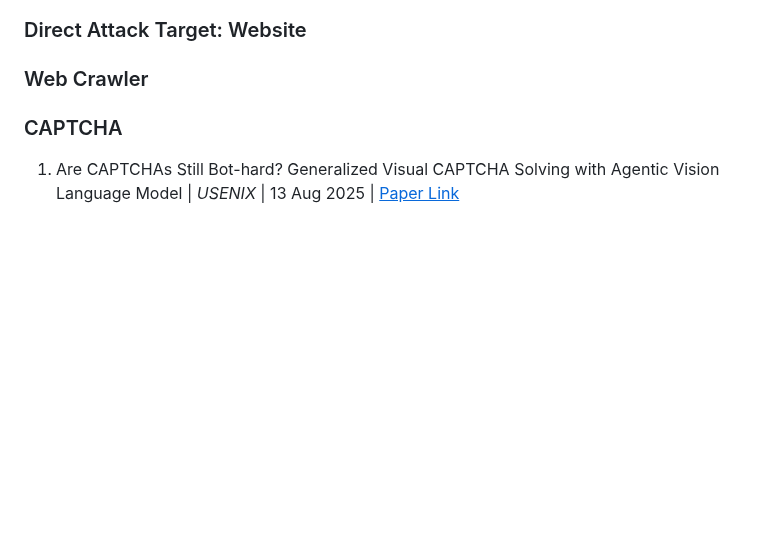
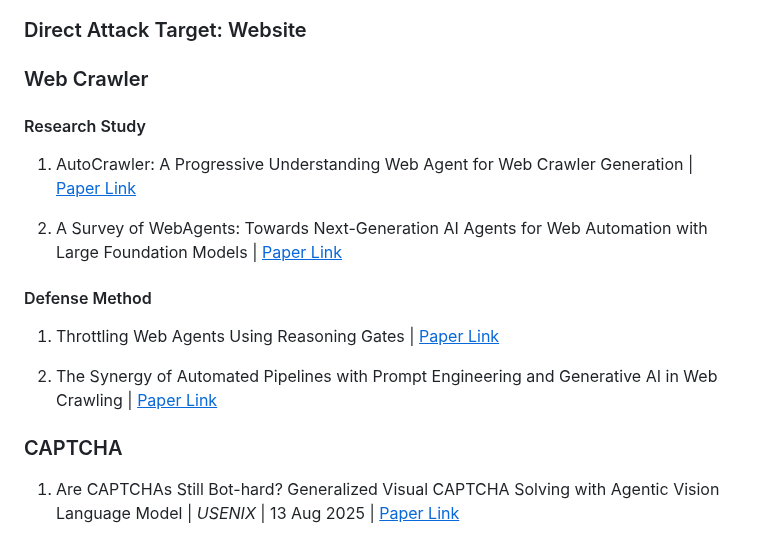
Before and after one commit to AndrewDzzz/Awesome-LLMAgent4Cyberattack, a Markdown page: README.md, the part around the change. GitHub-like rendering; blank space fills up the shorter version.

```diff
--- a/README.md
+++ b/README.md
@@ -20,6 +20,18 @@ RQ3: What challenges, risks, and open research directions arise from LLM agent
 ### Direct Attack Target: Website
 
 ### Web Crawler
+
+#### Research Study
+
+1. AutoCrawler: A Progressive Understanding Web Agent for Web Crawler Generation | [<u>Paper Link</u>](https://arxiv.org/abs/2404.12753)
+
+2. A Survey of WebAgents: Towards Next-Generation AI Agents for Web Automation with Large Foundation Models | [<u>Paper Link</u>](https://arxiv.org/abs/2503.23350)
+
+#### Defense Method
+
+1. Throttling Web Agents Using Reasoning Gates | [<u>Paper Link</u>](https://arxiv.org/abs/2503.23350)
+
+2. The Synergy of Automated Pipelines with Prompt Engineering and Generative AI in Web Crawling | [<u>Paper Link</u>](https://arxiv.org/abs/2502.15691)
 
 ### CAPTCHA
 
```
